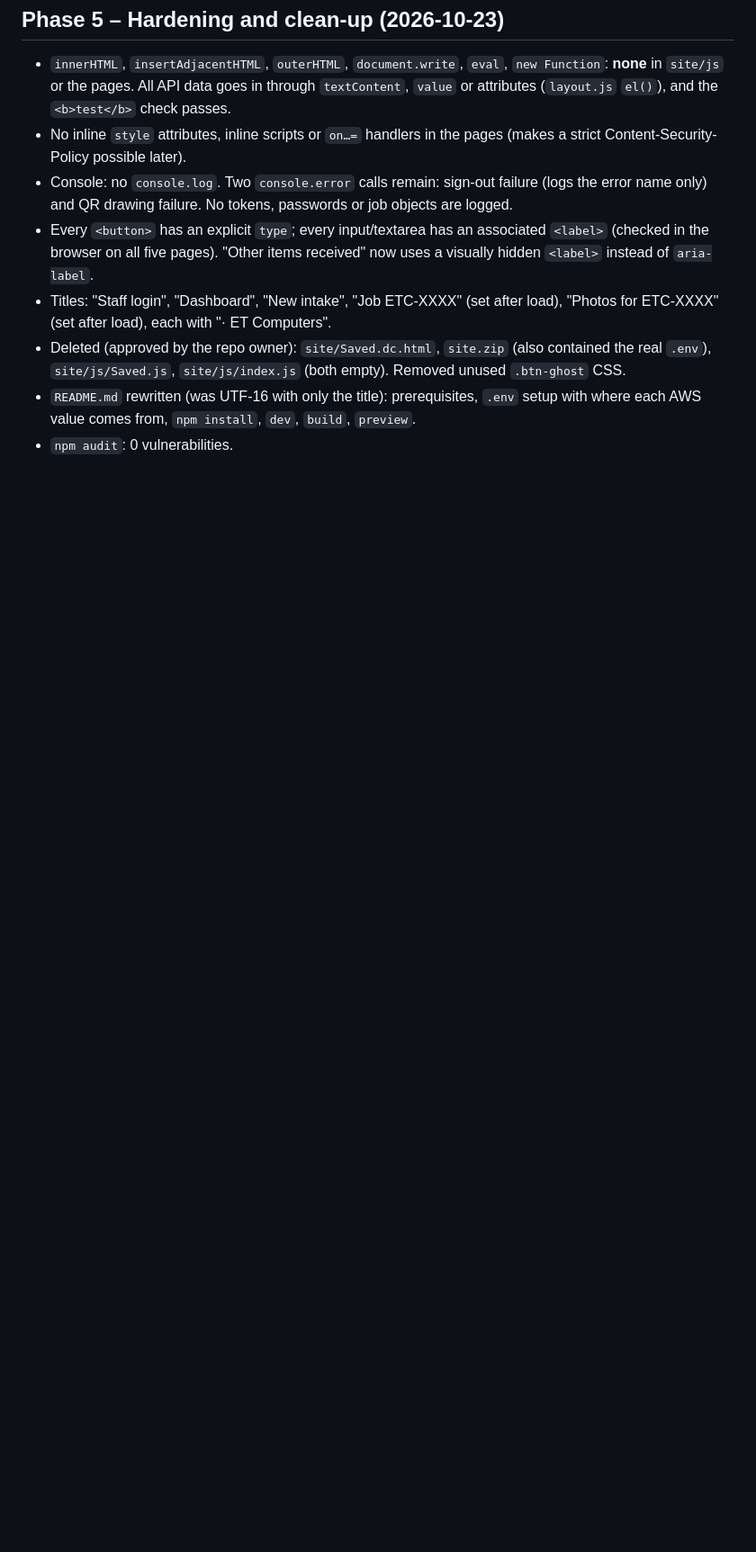
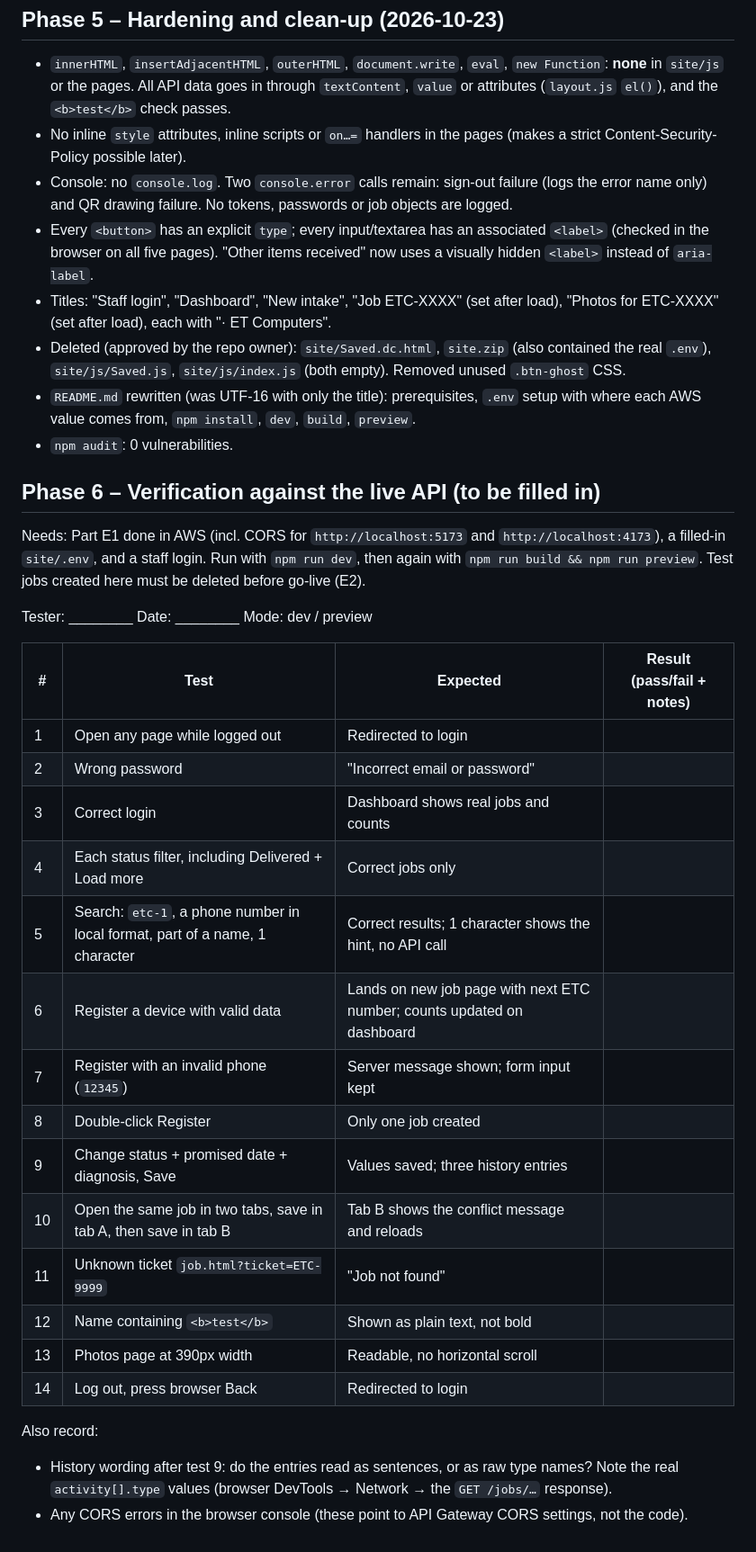
Before and after one commit to SeunScape/ET-Computer-Tracker, a Markdown page: docs/integration-notes.md, the part around the change. Shown at 90% size. Drawn GitHub-style; blank space fills up the shorter version.

Commit message:
docs: add Phase 6 live-API test sheet
Co-Authored-By: Claude Opus 5.5 <noreply@anthropic.com>

```diff
--- a/docs/integration-notes.md
+++ b/docs/integration-notes.md
@@ -250,3 +250,33 @@ This verifies the frontend against the contract; it does not replace Phase 6 aga
 - `README.md` rewritten (was UTF-16 with only the title): prerequisites, `.env` setup with where
   each AWS value comes from, `npm install`, `dev`, `build`, `preview`.
 - `npm audit`: 0 vulnerabilities.
+
+## Phase 6 – Verification against the live API (to be filled in)
+
+Needs: Part E1 done in AWS (incl. CORS for `http://localhost:5173` and `http://localhost:4173`),
+a filled-in `site/.env`, and a staff login. Run with `npm run dev`, then again with
+`npm run build && npm run preview`. Test jobs created here must be deleted before go-live (E2).
+
+Tester: ________  Date: ________  Mode: dev / preview
+
+| # | Test | Expected | Result (pass/fail + notes) |
+|---|---|---|---|
+| 1 | Open any page while logged out | Redirected to login | |
+| 2 | Wrong password | "Incorrect email or password" | |
+| 3 | Correct login | Dashboard shows real jobs and counts | |
+| 4 | Each status filter, including Delivered + Load more | Correct jobs only | |
+| 5 | Search: `etc-1`, a phone number in local format, part of a name, 1 character | Correct results; 1 character shows the hint, no API call | |
+| 6 | Register a device with valid data | Lands on new job page with next ETC number; counts updated on dashboard | |
+| 7 | Register with an invalid phone (`12345`) | Server message shown; form input kept | |
+| 8 | Double-click Register | Only one job created | |
+| 9 | Change status + promised date + diagnosis, Save | Values saved; three history entries | |
+| 10 | Open the same job in two tabs, save in tab A, then save in tab B | Tab B shows the conflict message and reloads | |
+| 11 | Unknown ticket `job.html?ticket=ETC-9999` | "Job not found" | |
+| 12 | Name containing `<b>test</b>` | Shown as plain text, not bold | |
+| 13 | Photos page at 390px width | Readable, no horizontal scroll | |
+| 14 | Log out, press browser Back | Redirected to login | |
+
+Also record:
+- History wording after test 9: do the entries read as sentences, or as raw type names? Note the
+  real `activity[].type` values (browser DevTools → Network → the `GET /jobs/…` response).
+- Any CORS errors in the browser console (these point to API Gateway CORS settings, not the code).
```
